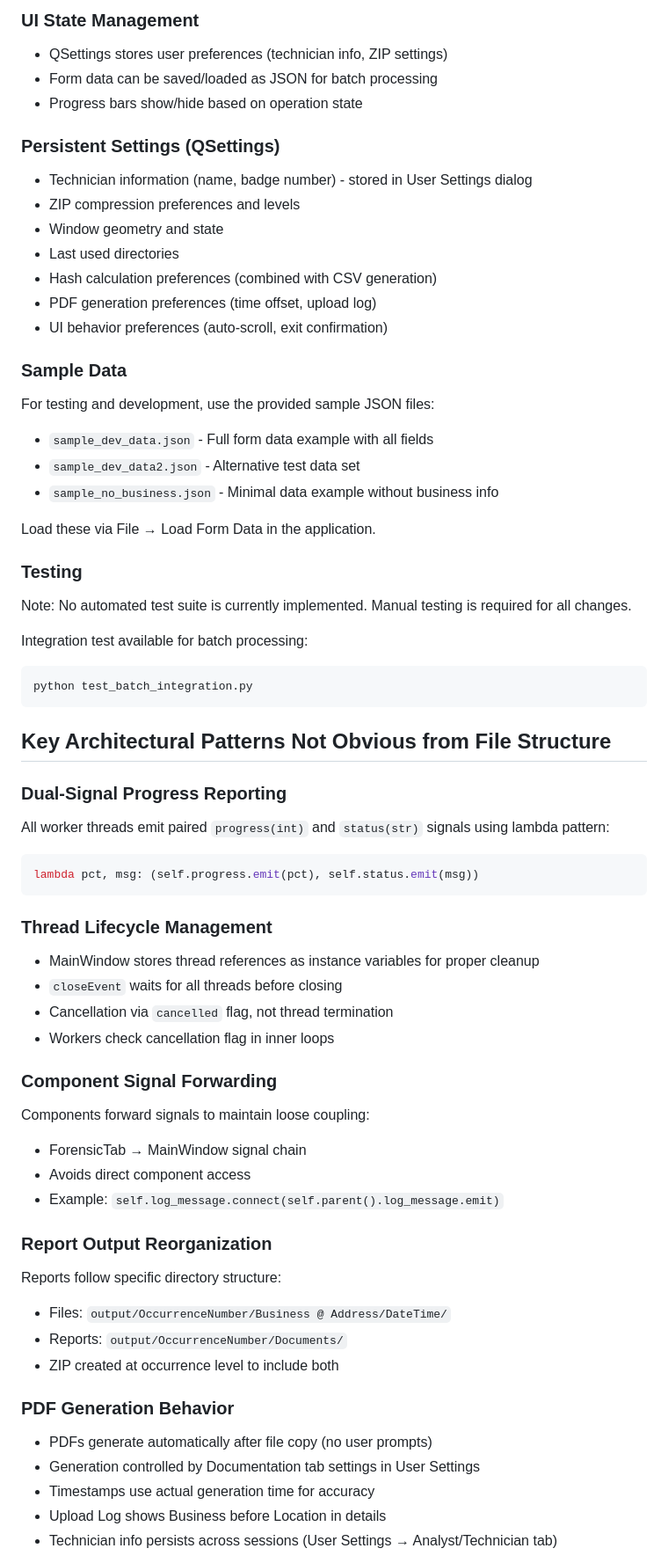
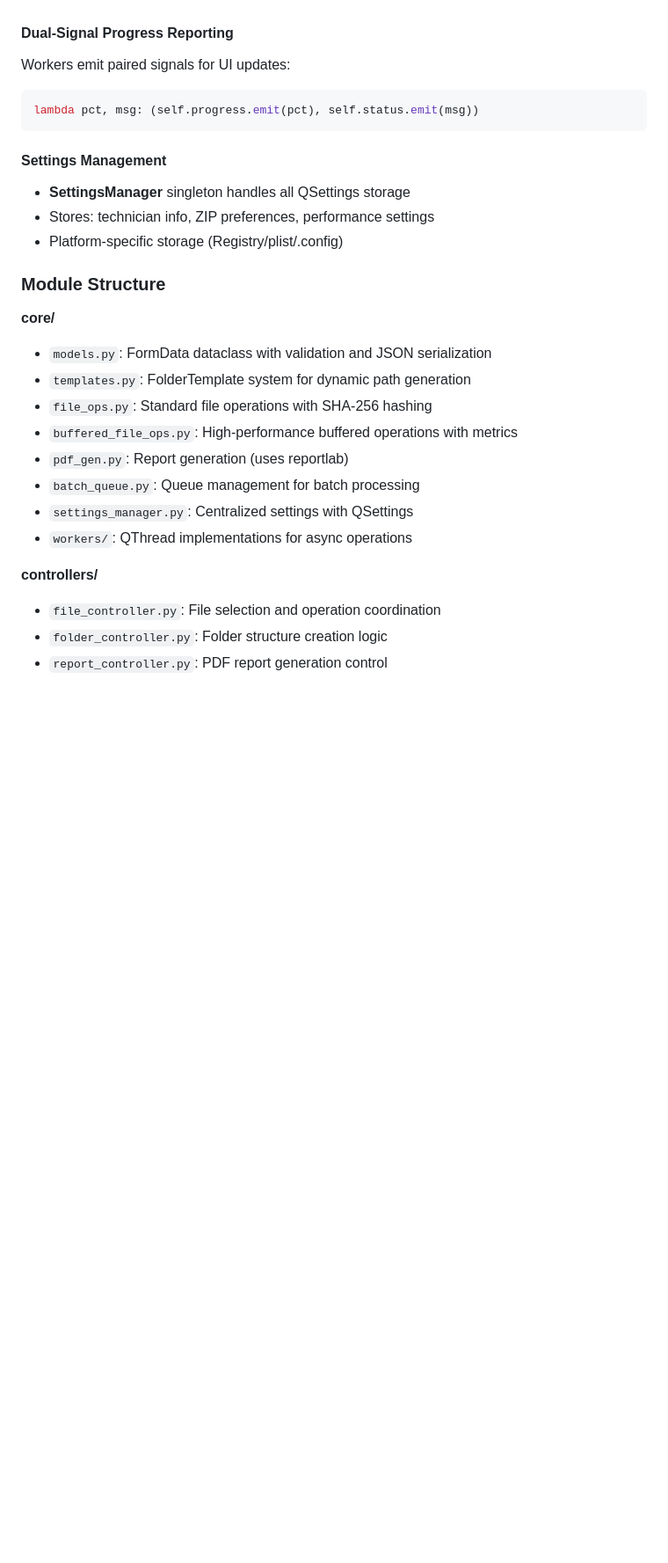
Before and after one commit to Recon222/Folder_Structure_HASH_Media_Analysis, a Markdown page: CLAUDE.md, the part around one of its changes. Shown at 88% size. Drawn GitHub-style; blank space fills up the shorter version.

````diff
--- a/CLAUDE.md
+++ b/CLAUDE.md
@@ -134,64 +59,28 @@ self.occ_number.textChanged.connect(lambda t: setattr(self.form_data, 'occurrenc
-### UI State Management
-- QSettings stores user preferences (technician info, ZIP settings)
-- Form data can be saved/loaded as JSON for batch processing
-- Progress bars show/hide based on operation state
-
-### Persistent Settings (QSettings)
-- Technician information (name, badge number) - stored in User Settings dialog
-- ZIP compression preferences and levels
-- Window geometry and state
-- Last used directories
-- Hash calculation preferences (combined with CSV generation)
-- PDF generation preferences (time offset, upload log)
-- UI behavior preferences (auto-scroll, exit confirmation)
-
-
-### Sample Data
-For testing and development, use the provided sample JSON files:
-- `sample_dev_data.json` - Full form data example with all fields
-- `sample_dev_data2.json` - Alternative test data set
-- `sample_no_business.json` - Minimal data example without business info
-
-Load these via File → Load Form Data in the application.
-
-### Testing
-Note: No automated test suite is currently implemented. Manual testing is required for all changes.
-
-Integration test available for batch processing:
-```bash
-python test_batch_integration.py
-```
-
-## Key Architectural Patterns Not Obvious from File Structure
-
-### Dual-Signal Progress Reporting
-All worker threads emit paired `progress(int)` and `status(str)` signals using lambda pattern:
+#### Dual-Signal Progress Reporting
+Workers emit paired signals for UI updates:
 ```python
 lambda pct, msg: (self.progress.emit(pct), self.status.emit(msg))
 ```
 
-### Thread Lifecycle Management
-- MainWindow stores thread references as instance variables for proper cleanup
-- `closeEvent` waits for all threads before closing
-- Cancellation via `cancelled` flag, not thread termination
-- Workers check cancellation flag in inner loops
+#### Settings Management
+- **SettingsManager** singleton handles all QSettings storage
+- Stores: technician info, ZIP preferences, performance settings
+- Platform-specific storage (Registry/plist/.config)
 
-### Component Signal Forwarding
-Components forward signals to maintain loose coupling:
-- ForensicTab → MainWindow signal chain
-- Avoids direct component access
-- Example: `self.log_message.connect(self.parent().log_message.emit)`
+### Module Structure
 
-### Report Output Reorganization
-Reports follow specific directory structure:
-- Files: `output/OccurrenceNumber/Business @ Address/DateTime/`
-- Reports: `output/OccurrenceNumber/Documents/`
-- ZIP created at occurrence level to include both
+**core/**
+- `models.py`: FormData dataclass with validation and JSON serialization
+- `templates.py`: FolderTemplate system for dynamic path generation
+- `file_ops.py`: Standard file operations with SHA-256 hashing
+- `buffered_file_ops.py`: High-performance buffered operations with metrics
+- `pdf_gen.py`: Report generation (uses reportlab)
+- `batch_queue.py`: Queue management for batch processing
+- `settings_manager.py`: Centralized settings with QSettings
+- `workers/`: QThread implementations for async operations
 
-### PDF Generation Behavior
-- PDFs generate automatically after file copy (no user prompts)
-- Generation controlled by Documentation tab settings in User Settings
-- Timestamps use actual generation time for accuracy
-- Upload Log shows Business before Location in details
-- Technician info persists across sessions (User Settings → Analyst/Technician tab)
+**controllers/**
+- `file_controller.py`: File selection and operation coordination
+- `folder_controller.py`: Folder structure creation logic
+- `report_controller.py`: PDF report generation control
 
````
Also changed, not shown: other parts of CLAUDE.md (+103 -145 lines).
